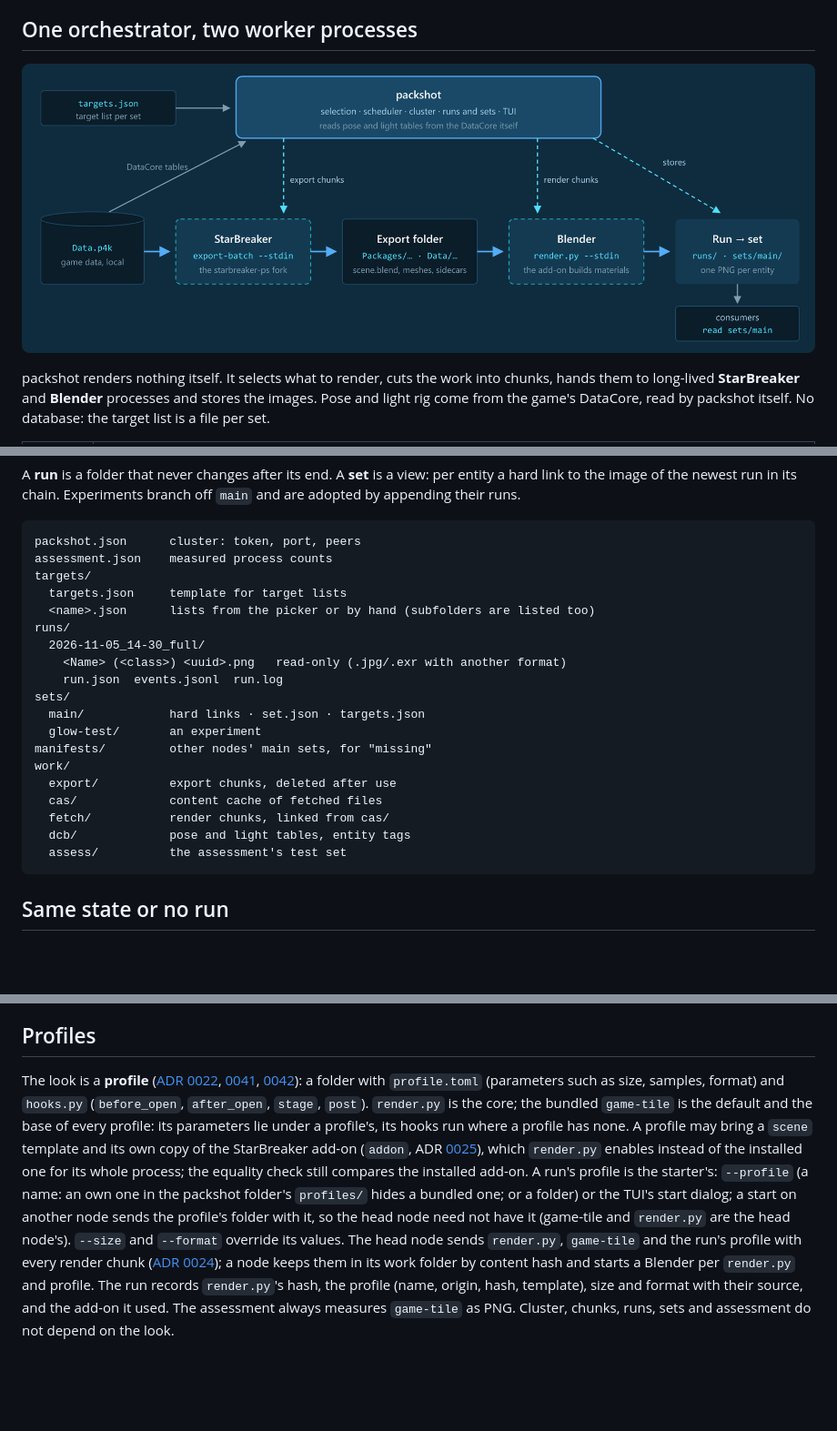
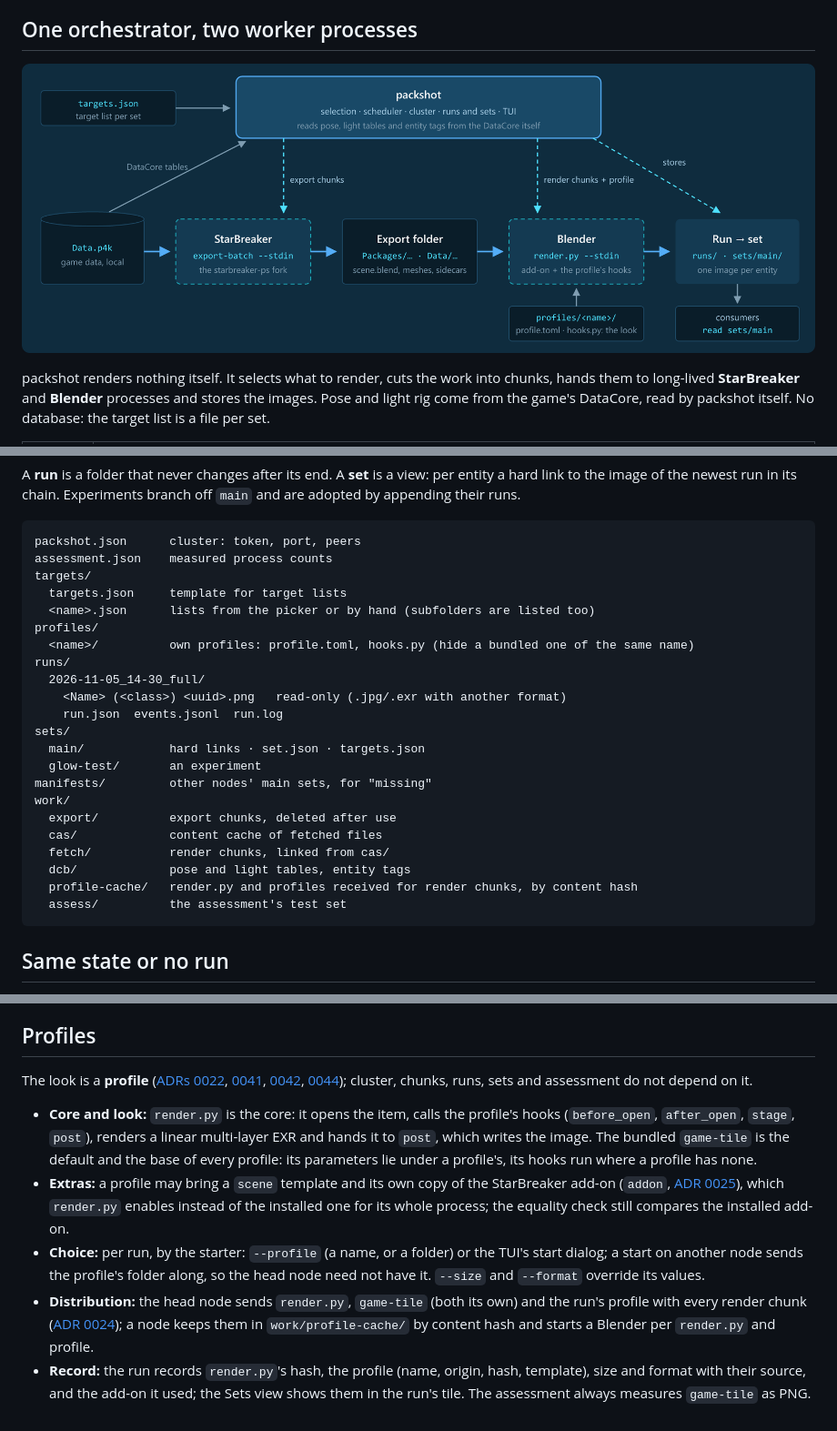
Before and after one commit to w00zla/sc-packshot, a Markdown page: docs/ARCHITECTURE.md, 3 parts joined by grey strips. Shown at 91% size. Rendered like a GitHub page; pictures changed too: docs/assets/arch-overview.png; blank space fills up the shorter version.

Commit message:
Architecture docs and diagrams with profiles: overview, fetch, lifecycle; store and work layout
Co-Authored-By: Claude Opus 5.5 <noreply@anthropic.com>

````diff
--- a/docs/ARCHITECTURE.md
+++ b/docs/ARCHITECTURE.md
@@ -132,6 +132,8 @@ assessment.json    measured process counts
 targets/
   targets.json     template for target lists
   <name>.json      lists from the picker or by hand (subfolders are listed too)
+profiles/
+  <name>/          own profiles: profile.toml, hooks.py (hide a bundled one of the same name)
 runs/
   2026-11-05_14-30_full/
     <Name> (<class>) <uuid>.png   read-only (.jpg/.exr with another format)
@@ -145,6 +147,7 @@ work/
   cas/             content cache of fetched files
   fetch/           render chunks, linked from cas/
   dcb/             pose and light tables, entity tags
+  profile-cache/   render.py and profiles received for render chunks, by content hash
   assess/          the assessment's test set
 ```
 
@@ -173,18 +176,23 @@ versions stay the same; it sets the default counts and the chunk sizes.
 
 ## Profiles
 
-The look is a **profile** ([ADR 0022](adr/0022-modular-profiles.md), [0041](adr/0041-profile-hooks.md),
-[0042](adr/0042-profile-folder-and-hook-signatures.md)): a folder with `profile.toml` (parameters such as size,
-samples, format) and `hooks.py` (`before_open`, `after_open`, `stage`, `post`). `render.py` is the core; the bundled
-`game-tile` is the default and the base of every profile: its parameters lie under a profile's, its hooks run where a
-profile has none. A profile may bring a `scene` template and its own copy of the StarBreaker add-on (`addon`, ADR
-[0025](adr/0025-material-module.md)), which `render.py` enables instead of the installed one for its whole process; the
-equality check still compares the installed add-on. A run's profile is the starter's: `--profile` (a name: an own one in
-the packshot folder's `profiles/` hides a bundled one; or a folder) or the TUI's start dialog; a start on another node
-sends the profile's folder with it, so the head node need not have it (game-tile and `render.py` are the head node's).
-`--size` and `--format` override its values. The head node sends `render.py`, `game-tile` and the run's profile with
-every render chunk ([ADR 0024](adr/0024-head-node-distributes-profiles.md)); a node keeps them in its work folder by
-content hash and starts a Blender per `render.py` and profile. The run records `render.py`'s hash, the profile (name,
-origin, hash, template), size and format with their source, and the add-on it used. The assessment always measures
-`game-tile` as PNG. Cluster, chunks, runs, sets and assessment do not depend on the
-look.
+The look is a **profile** ([ADRs 0022](adr/0022-modular-profiles.md), [0041](adr/0041-profile-hooks.md),
+[0042](adr/0042-profile-folder-and-hook-signatures.md), [0044](adr/0044-profile-per-run.md)); cluster, chunks, runs,
+sets and assessment do not depend on it.
+
+- **Core and look:** `render.py` is the core: it opens the item, calls the profile's hooks (`before_open`,
+  `after_open`, `stage`, `post`), renders a linear multi-layer EXR and hands it to `post`, which writes the image. The
+  bundled `game-tile` is the default and the base of every profile: its parameters lie under a profile's, its hooks
+  run where a profile has none.
+- **Extras:** a profile may bring a `scene` template and its own copy of the StarBreaker add-on (`addon`,
+  [ADR 0025](adr/0025-material-module.md)), which `render.py` enables instead of the installed one for its whole
+  process; the equality check still compares the installed add-on.
+- **Choice:** per run, by the starter: `--profile` (a name, or a folder) or the TUI's start dialog; a start on another
+  node sends the profile's folder along, so the head node need not have it. `--size` and `--format` override its
+  values.
+- **Distribution:** the head node sends `render.py`, `game-tile` (both its own) and the run's profile with every render
+  chunk ([ADR 0024](adr/0024-head-node-distributes-profiles.md)); a node keeps them in `work/profile-cache/` by content
+  hash and starts a Blender per `render.py` and profile.
+- **Record:** the run records `render.py`'s hash, the profile (name, origin, hash, template), size and format with
+  their source, and the add-on it used; the Sets view shows them in the run's tile. The assessment always measures
+  `game-tile` as PNG.
````
Also changed, not shown: docs/assets/arch-fetch.png, docs/assets/arch-lifecycle.png, 3 other files.
